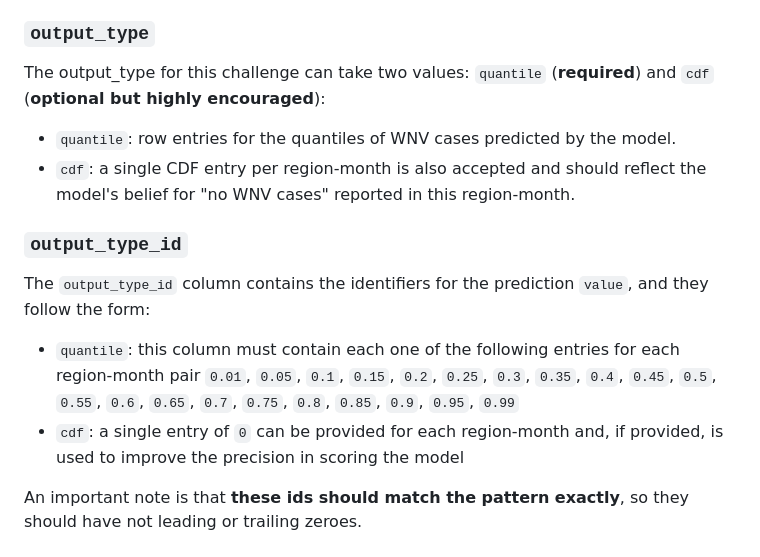
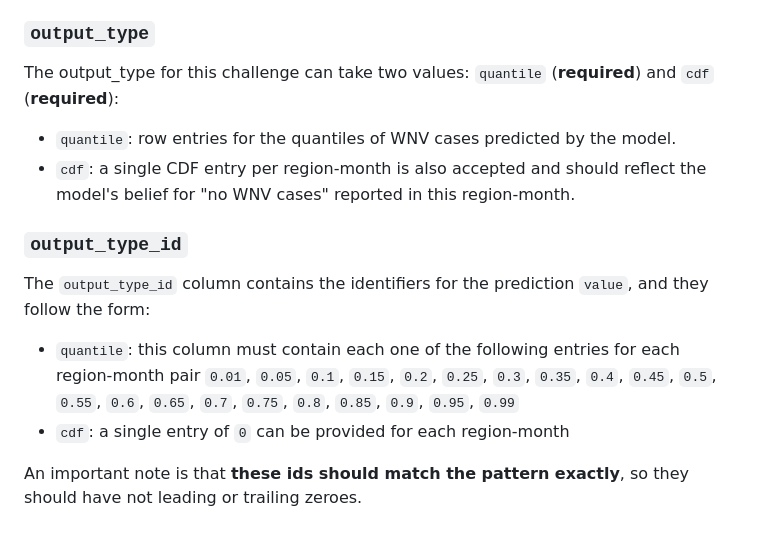
Before and after one commit to cdphmodeling/wnvca-2025, a Markdown page: model-output/README.md, the part around the change. Drawn GitHub-style.

```diff
--- a/model-output/README.md
+++ b/model-output/README.md
@@ -34,7 +34,7 @@ This is the last date of the forecast target for each month. This date should ma
 
 ### `output_type`
 
-The output_type for this challenge can take two values: `quantile` (**required**) and `cdf` (**optional but highly encouraged**):
+The output_type for this challenge can take two values: `quantile` (**required**) and `cdf` (**required**):
 
 * `quantile`: row entries for the quantiles of WNV cases predicted by the model.
 * `cdf`: a single CDF entry per region-month is also accepted and should reflect the model's belief for "no WNV cases" reported in this region-month.
@@ -44,7 +44,7 @@ The output_type for this challenge can take two values: `quantile` (**required**
 The `output_type_id` column contains the identifiers for the prediction `value`, and they follow the form:
 
 * `quantile`: this column must contain each one of the following entries for each region-month pair `0.01`, `0.05`, `0.1`, `0.15`, `0.2`, `0.25`, `0.3`, `0.35`, `0.4`, `0.45`, `0.5`, `0.55`, `0.6`, `0.65`, `0.7`, `0.75`, `0.8`, `0.85`, `0.9`, `0.95`, `0.99`
-* `cdf`: a single entry of `0` can be provided for each region-month and, if provided, is used to improve the precision in scoring the model
+* `cdf`: a single entry of `0` can be provided for each region-month
 
 An important note is that **these ids should match the pattern exactly**, so they should have not leading or trailing zeroes.
 
```
